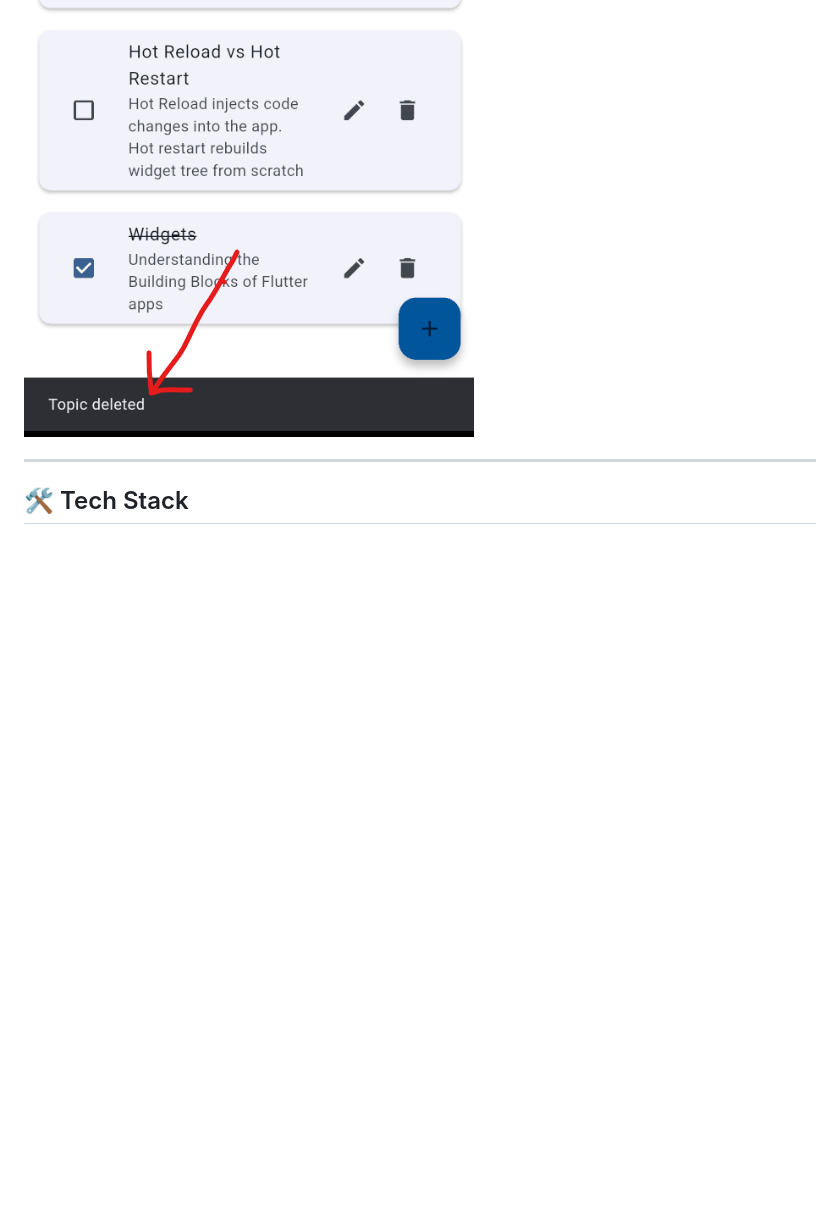
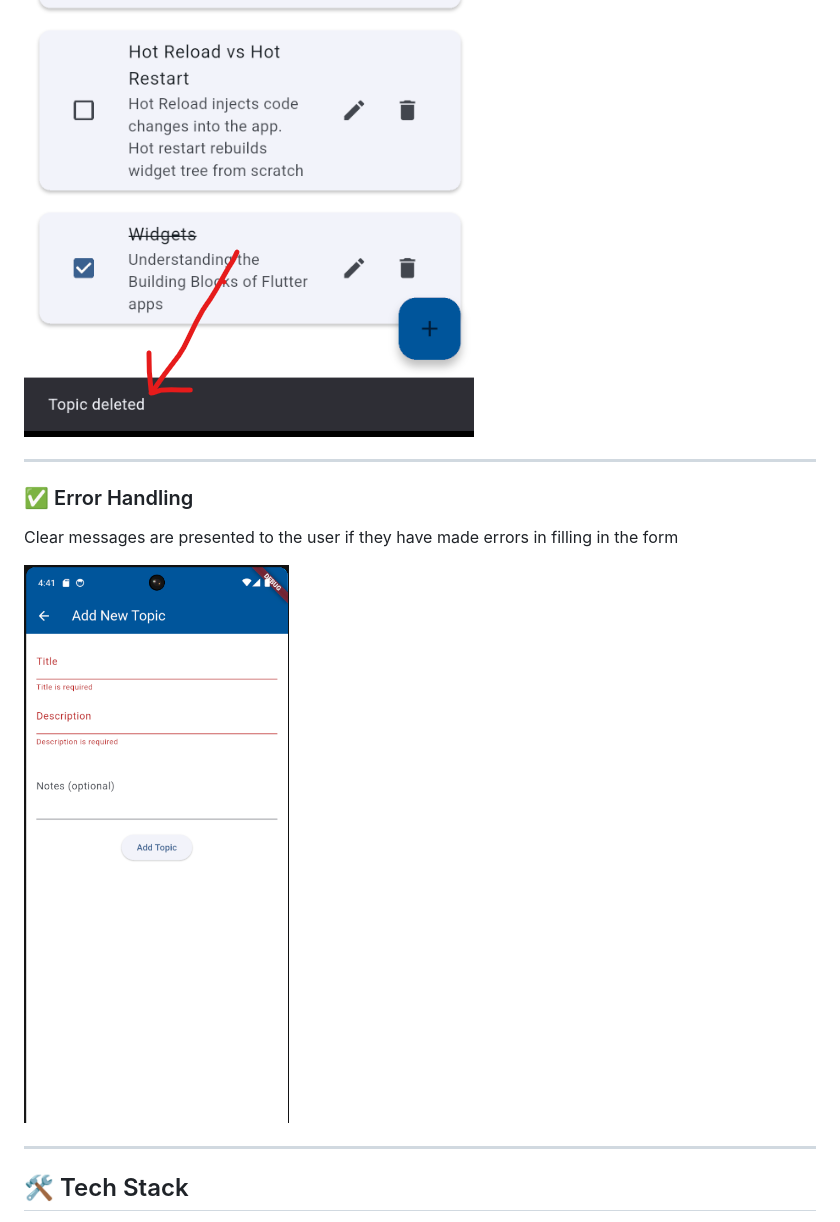
Before and after one commit to DarraghReid/flutter_learner, a Markdown page: README.md, the part around the change. GitHub-like rendering; pictures changed too: assets/error_handling.png (added); blank space fills up the shorter version.

Commit message:
Add additional error handling

```diff
--- a/README.md
+++ b/README.md
@@ -61,6 +61,12 @@ After confirming deletion, editing, and adding a topic, a snackbar message appea
 
 ![Deleted Snackbar](assets/deleted_snackbar.png)
 
+---
+
+### ✅ Error Handling
+Clear messages are presented to the user if they have made errors in filling in the form
+
+![Deleted Snackbar](assets/error_handling.png)
 
 ---
 
```
Also changed, not shown: 3 other files.
